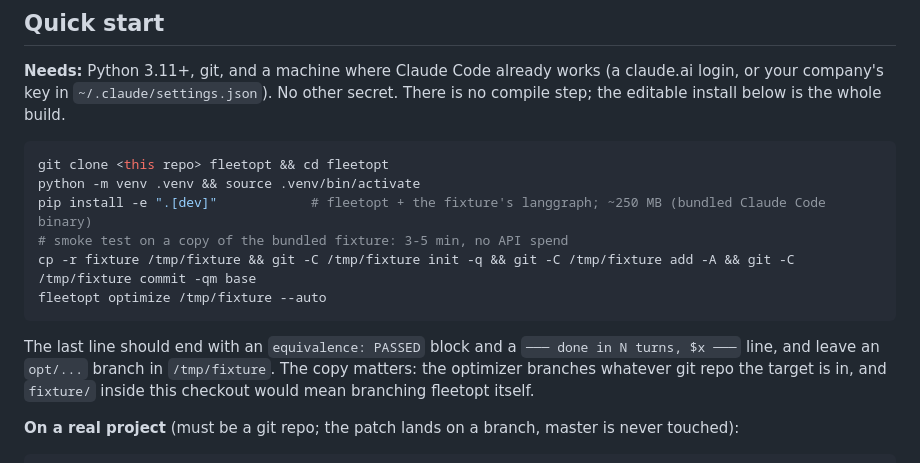
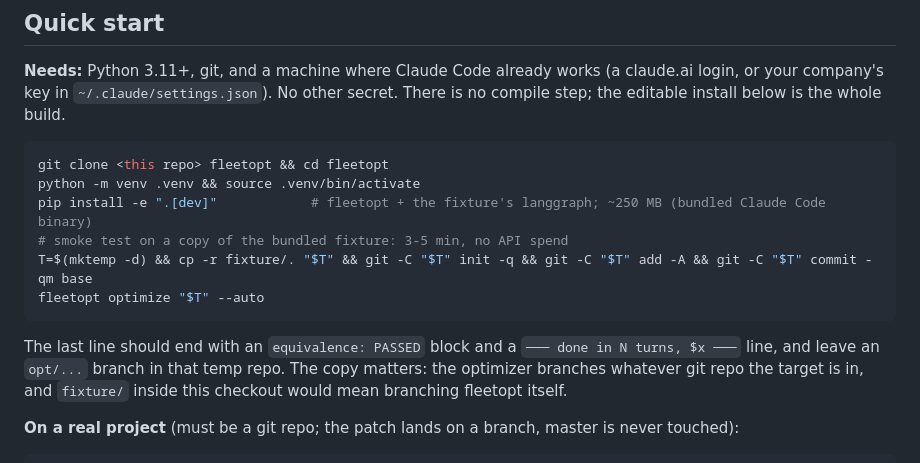
Before and after one commit to gladius/fleetopt, a Markdown page: README.md, the part around the change. Rendered like a GitHub page.

Commit message:
README: smoke test on a mktemp copy
Co-Authored-By: Claude Fable 5.1 <noreply@anthropic.com>

````diff
--- a/README.md
+++ b/README.md
@@ -21,12 +21,12 @@ git clone <this repo> fleetopt && cd fleetopt
 python -m venv .venv && source .venv/bin/activate
 pip install -e ".[dev]"            # fleetopt + the fixture's langgraph; ~250 MB (bundled Claude Code binary)
 # smoke test on a copy of the bundled fixture: 3-5 min, no API spend
-cp -r fixture /tmp/fixture && git -C /tmp/fixture init -q && git -C /tmp/fixture add -A && git -C /tmp/fixture commit -qm base
-fleetopt optimize /tmp/fixture --auto
+T=$(mktemp -d) && cp -r fixture/. "$T" && git -C "$T" init -q && git -C "$T" add -A && git -C "$T" commit -qm base
+fleetopt optimize "$T" --auto
 ```
 
 The last line should end with an `equivalence: PASSED` block and a `─── done in N
-turns, $x ───` line, and leave an `opt/...` branch in `/tmp/fixture`. The copy
+turns, $x ───` line, and leave an `opt/...` branch in that temp repo. The copy
 matters: the optimizer branches whatever git repo the target is in, and
 `fixture/` inside this checkout would mean branching fleetopt itself.
 
````
